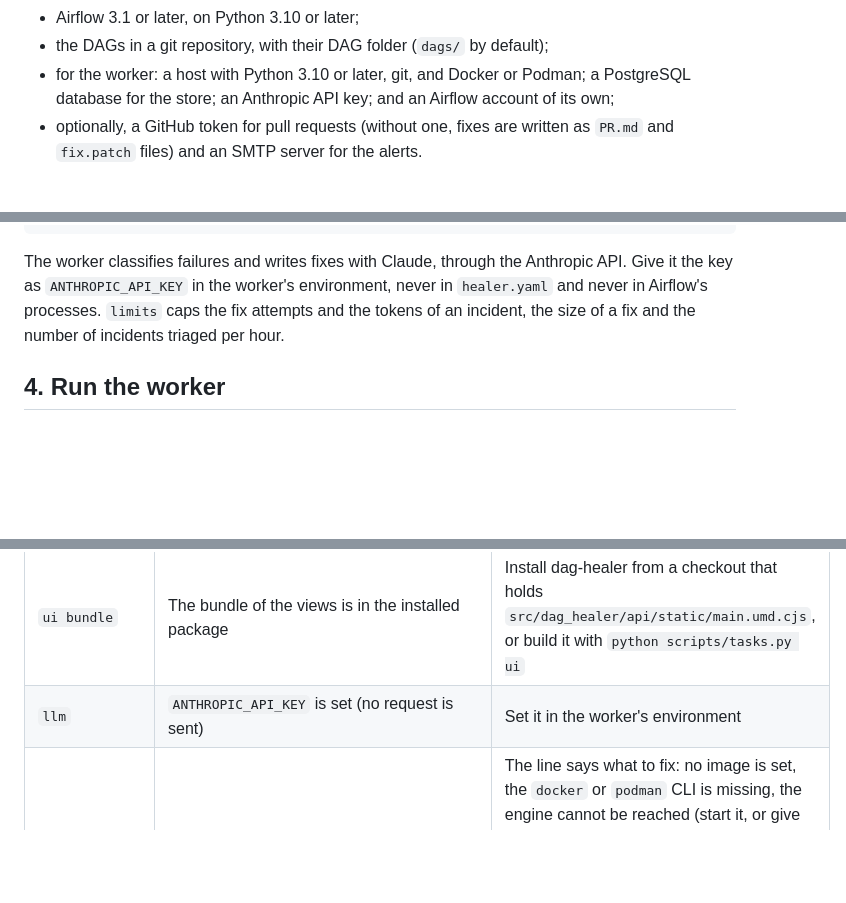
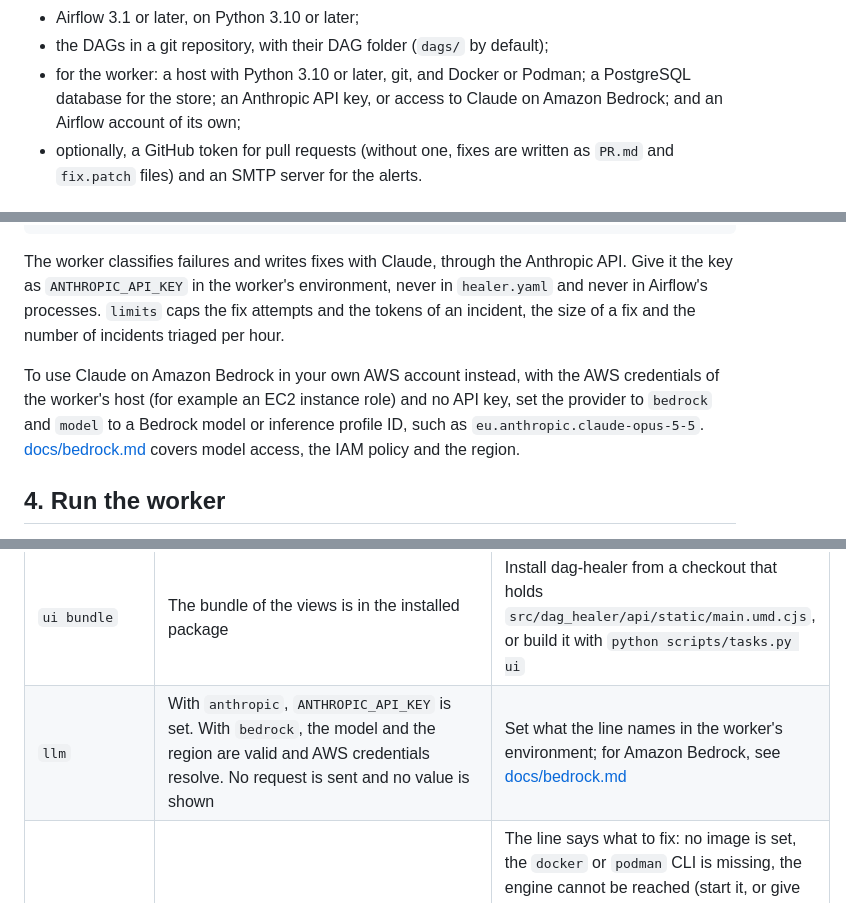
Before and after one commit to NahuelCedres/dag-healer, a Markdown page: docs/installation.md, 3 parts joined by grey strips. GitHub-like rendering; blank space fills up the shorter version.

Commit message:
docs(install): point to the Amazon Bedrock guide
The requirements, the language model section and the doctor table now
name Claude on Amazon Bedrock next to the Claude API, and link
docs/bedrock.md for the setup.

```diff
--- a/docs/installation.md
+++ b/docs/installation.md
@@ -19,7 +19,8 @@ You need:
 - Airflow 3.1 or later, on Python 3.10 or later;
 - the DAGs in a git repository, with their DAG folder (`dags/` by default);
 - for the worker: a host with Python 3.10 or later, git, and Docker or Podman; a PostgreSQL
-  database for the store; an Anthropic API key; and an Airflow account of its own;
+  database for the store; an Anthropic API key, or access to Claude on Amazon Bedrock; and an
+  Airflow account of its own;
 - optionally, a GitHub token for pull requests (without one, fixes are written as `PR.md` and
   `fix.patch` files) and an SMTP server for the alerts.
 
@@ -239,6 +240,11 @@ the key as `ANTHROPIC_API_KEY` in the worker's environment, never in `healer.yam
 Airflow's processes. `limits` caps the fix attempts and the tokens of an incident, the size of a
 fix and the number of incidents triaged per hour.
 
+To use Claude on Amazon Bedrock in your own AWS account instead, with the AWS credentials of the
+worker's host (for example an EC2 instance role) and no API key, set the provider to `bedrock` and
+`model` to a Bedrock model or inference profile ID, such as `eu.anthropic.claude-opus-5-5`.
+[docs/bedrock.md](bedrock.md) covers model access, the IAM policy and the region.
+
 ## 4. Run the worker
 
 Run the worker on a host or VM of its own, as a dedicated user, and never inside the Airflow
@@ -330,7 +336,7 @@ processes, not to the worker.
 | `contracts` | The approved, draft, stale and invalid contracts of `contracts.dir` | A warning for a missing or empty folder (run `dag-healer init`), while no contract is approved (nothing is enforced), for stale contracts (edited after their approval) and for invalid files (ignored): approve the contracts (step 6), approve the stale ones again, or fix the files |
 | `store` | The store answers a query | Check `HEALER_DATABASE_URL`, the database driver and the network. The SQLite note means that the store works for one process on one machine only |
 | `ui bundle` | The bundle of the views is in the installed package | Install dag-healer from a checkout that holds `src/dag_healer/api/static/main.umd.cjs`, or build it with `python scripts/tasks.py ui` |
-| `llm` | `ANTHROPIC_API_KEY` is set (no request is sent) | Set it in the worker's environment |
+| `llm` | With `anthropic`, `ANTHROPIC_API_KEY` is set. With `bedrock`, the model and the region are valid and AWS credentials resolve. No request is sent and no value is shown | Set what the line names in the worker's environment; for Amazon Bedrock, see [docs/bedrock.md](bedrock.md) |
 | `sandbox` | The engine answers and holds the image, and a probe container runs as a non-root user, without network, with pytest | The line says what to fix: no image is set, the `docker` or `podman` CLI is missing, the engine cannot be reached (start it, or give the worker access to it: `DOCKER_HOST` or `CONTAINER_HOST`, the socket and its group), the image is missing (build it on that engine) or runs as root, or the probe found a network or no pytest. A warning means `backend: process`, which isolates nothing |
 | `orchestrator` | The orchestrator adapter loads and supports `monitor.modes` and `monitor.trigger` | Fix the setting that the line names |
 | `airflow api` | `GET <airflow.api_url>/api/v2/monitor/health` answers within 3 seconds | Check `HEALER_API_URL` and the network. A warning means that an Airflow component is not healthy |
```
